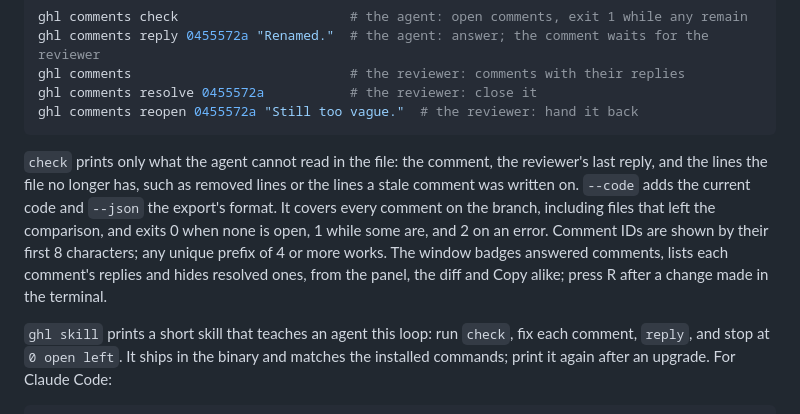
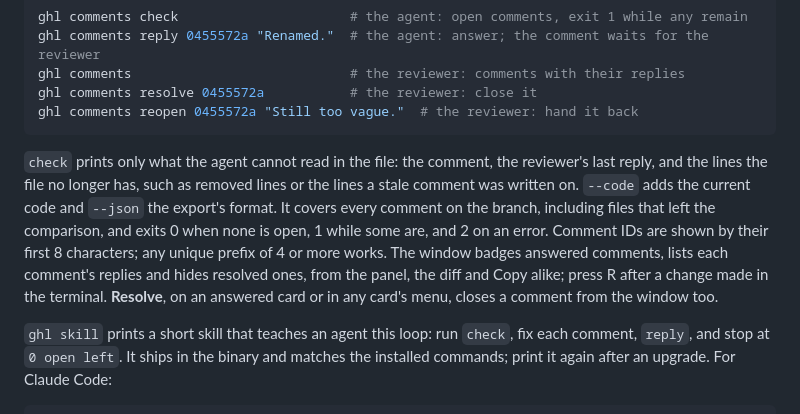
Before and after one commit to vmaerten/diffdesk, a Markdown page: docs/reviewing.md, the part around the change. Drawn GitHub-style.

Commit message:
docs(comments): mention Resolve in the window

````diff
--- a/docs/reviewing.md
+++ b/docs/reviewing.md
@@ -38,7 +38,7 @@ ghl comments resolve 0455572a           # the reviewer: close it
 ghl comments reopen 0455572a "Still too vague."  # the reviewer: hand it back
 ```
 
-`check` prints only what the agent cannot read in the file: the comment, the reviewer's last reply, and the lines the file no longer has, such as removed lines or the lines a stale comment was written on. `--code` adds the current code and `--json` the export's format. It covers every comment on the branch, including files that left the comparison, and exits 0 when none is open, 1 while some are, and 2 on an error. Comment IDs are shown by their first 8 characters; any unique prefix of 4 or more works. The window badges answered comments, lists each comment's replies and hides resolved ones, from the panel, the diff and Copy alike; press R after a change made in the terminal.
+`check` prints only what the agent cannot read in the file: the comment, the reviewer's last reply, and the lines the file no longer has, such as removed lines or the lines a stale comment was written on. `--code` adds the current code and `--json` the export's format. It covers every comment on the branch, including files that left the comparison, and exits 0 when none is open, 1 while some are, and 2 on an error. Comment IDs are shown by their first 8 characters; any unique prefix of 4 or more works. The window badges answered comments, lists each comment's replies and hides resolved ones, from the panel, the diff and Copy alike; press R after a change made in the terminal. **Resolve**, on an answered card or in any card's menu, closes a comment from the window too.
 
 `ghl skill` prints a short skill that teaches an agent this loop: run `check`, fix each comment, `reply`, and stop at `0 open left`. It ships in the binary and matches the installed commands; print it again after an upgrade. For Claude Code:
 
````
